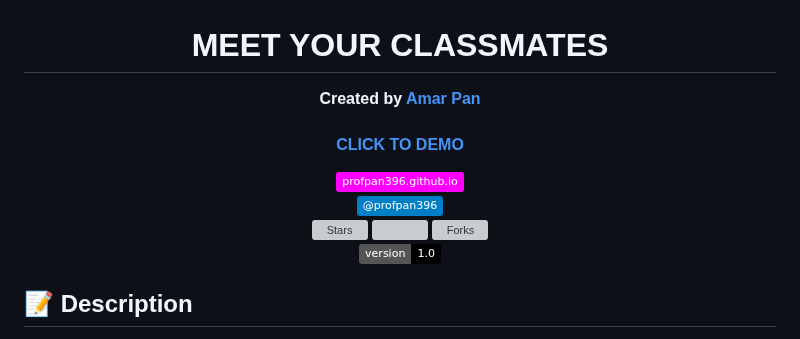
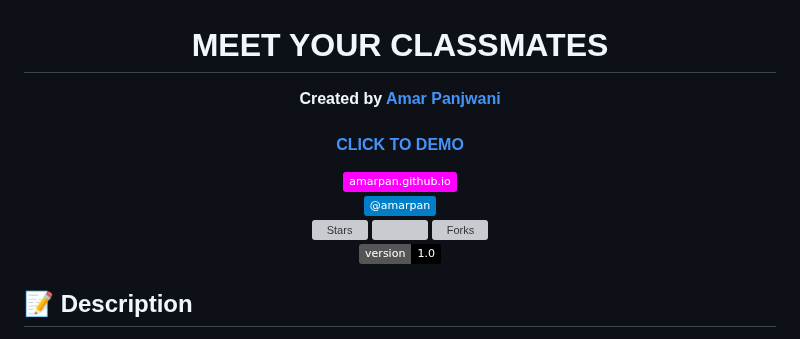
Before and after one commit to amarpan/meet-your-classmates, a Markdown page: README.md, the part around one of its changes. Drawn GitHub-style; badges without logos; grey boxes are pictures that could not be loaded.

```diff
--- a/README.md
+++ b/README.md
@@ -1,13 +1,13 @@
 <div align="center" id="header">
 
 # MEET YOUR CLASSMATES
-**Created by [Amar Pan](https://www.linkedin.com/in/profpan396/)**
+**Created by [Amar Panjwani](https://www.linkedin.com/in/amarpan/)**
 #### [CLICK TO DEMO](https://meetyourclassmates.herokuapp.com)
 </div>
 
 <div align="center" id="socialbuttons">
 
- [![Portfolio Badge](https://img.shields.io/badge/-profpan396.github.io-magenta?style=flat&logo=)](https://profpan396.github.io)
+ [![Portfolio Badge](https://img.shields.io/badge/-amarpan.github.io-magenta?style=flat&logo=)](https://amarpan.github.io)
   <br>
-  [![LinkedIn Badge](https://img.shields.io/badge/-@profpan396-blue?style=flat&logo=Linkedin&logoColor=black)](https://www.linkedin.com/in/profpan396/)
+  [![LinkedIn Badge](https://img.shields.io/badge/-@amarpan-blue?style=flat&logo=Linkedin&logoColor=black)](https://www.linkedin.com/in/amarpan/)
   <br>
```
Also changed, not shown: other parts of README.md (+3 -3 lines).
